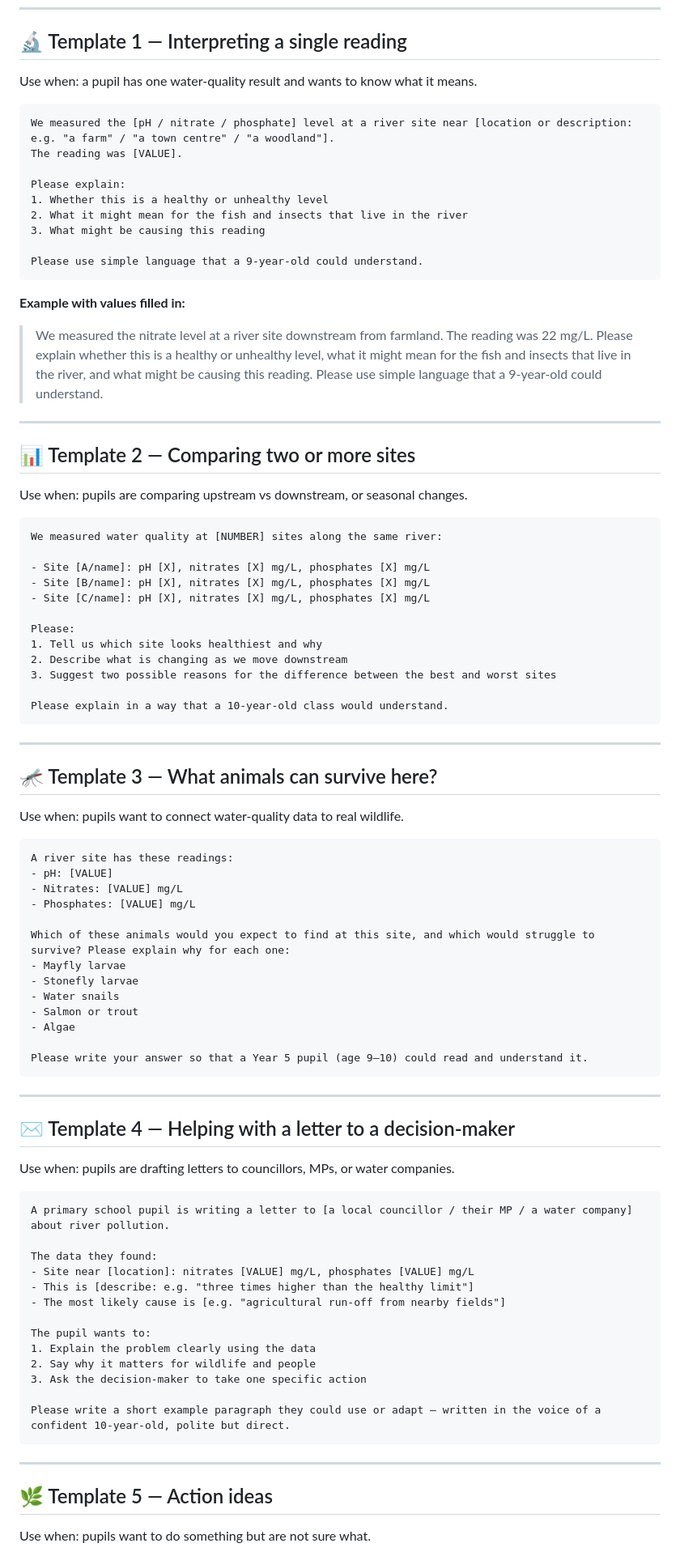
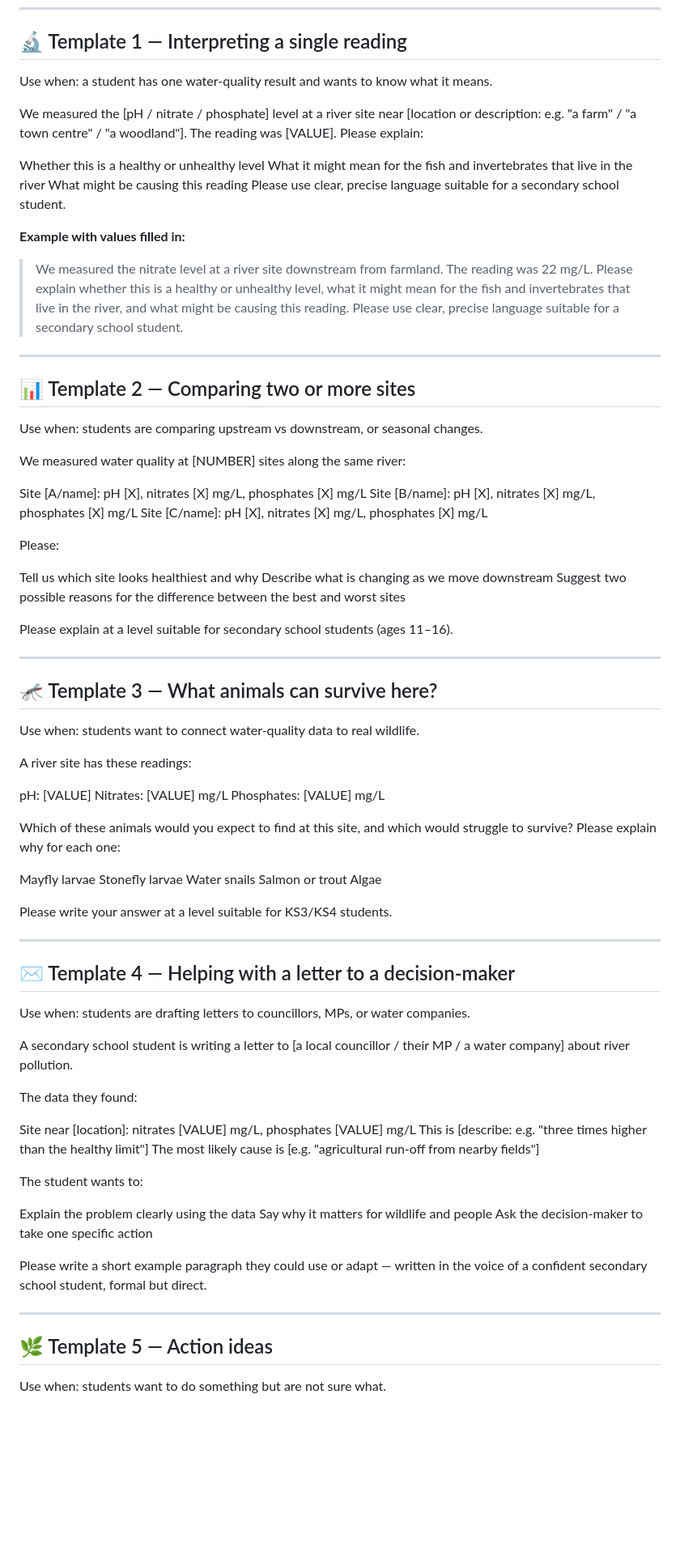
Before and after one commit to Noelia-RG/river-ai-rangers, a Markdown page: prompt-templates.md, the part around one of its changes. Shown at 81% size. Drawn GitHub-style; blank space fills up the shorter version.

````diff
--- a/prompt-templates.md
+++ b/prompt-templates.md
@@ -20,92 +18,91 @@ The templates below are ready to use. Replace `[BRACKETS]` with your actual valu
 
 ## 🔬 Template 1 — Interpreting a single reading
 
-Use when: a pupil has one water-quality result and wants to know what it means.
+Use when: a student has one water-quality result and wants to know what it means.
 
-```
 We measured the [pH / nitrate / phosphate] level at a river site near [location or description: e.g. "a farm" / "a town centre" / "a woodland"].
 The reading was [VALUE].
+Please explain:
 
-Please explain:
-1. Whether this is a healthy or unhealthy level
-2. What it might mean for the fish and insects that live in the river
-3. What might be causing this reading
-
-Please use simple language that a 9-year-old could understand.
-```
+Whether this is a healthy or unhealthy level
+What it might mean for the fish and invertebrates that live in the river
+What might be causing this reading
+Please use clear, precise language suitable for a secondary school student.
 
 **Example with values filled in:**
 
-> We measured the nitrate level at a river site downstream from farmland. The reading was 22 mg/L. Please explain whether this is a healthy or unhealthy level, what it might mean for the fish and insects that live in the river, and what might be causing this reading. Please use simple language that a 9-year-old could understand.
+> We measured the nitrate level at a river site downstream from farmland. The reading was 22 mg/L. Please explain whether this is a healthy or unhealthy level, what it might mean for the fish and invertebrates that live in the river, and what might be causing this reading. Please use clear, precise language suitable for a secondary school student.
 
 ---
 
 ## 📊 Template 2 — Comparing two or more sites
 
-Use when: pupils are comparing upstream vs downstream, or seasonal changes.
+Use when: students are comparing upstream vs downstream, or seasonal changes.
 
-```
 We measured water quality at [NUMBER] sites along the same river:
 
-- Site [A/name]: pH [X], nitrates [X] mg/L, phosphates [X] mg/L
-- Site [B/name]: pH [X], nitrates [X] mg/L, phosphates [X] mg/L
-- Site [C/name]: pH [X], nitrates [X] mg/L, phosphates [X] mg/L
+Site [A/name]: pH [X], nitrates [X] mg/L, phosphates [X] mg/L
+Site [B/name]: pH [X], nitrates [X] mg/L, phosphates [X] mg/L
+Site [C/name]: pH [X], nitrates [X] mg/L, phosphates [X] mg/L
 
 Please:
-1. Tell us which site looks healthiest and why
-2. Describe what is changing as we move downstream
-3. Suggest two possible reasons for the difference between the best and worst sites
 
-Please explain in a way that a 10-year-old class would understand.
-```
+Tell us which site looks healthiest and why
+Describe what is changing as we move downstream
+Suggest two possible reasons for the difference between the best and worst sites
+
+Please explain at a level suitable for secondary school students (ages 11–16).
+
 
 ---
 
 ## 🦟 Template 3 — What animals can survive here?
 
-Use when: pupils want to connect water-quality data to real wildlife.
+Use when: students want to connect water-quality data to real wildlife.
 
-```
 A river site has these readings:
-- pH: [VALUE]
-- Nitrates: [VALUE] mg/L
-- Phosphates: [VALUE] mg/L
+
+pH: [VALUE]
+Nitrates: [VALUE] mg/L
+Phosphates: [VALUE] mg/L
 
 Which of these animals would you expect to find at this site, and which would struggle to survive? Please explain why for each one:
-- Mayfly larvae
-- Stonefly larvae
-- Water snails
-- Salmon or trout
-- Algae
 
-Please write your answer so that a Year 5 pupil (age 9–10) could read and understand it.
-```
+Mayfly larvae
+Stonefly larvae
+Water snails
+Salmon or trout
+Algae
+
+Please write your answer at a level suitable for KS3/KS4 students.
+
 
 ---
 
 ## ✉️ Template 4 — Helping with a letter to a decision-maker
 
-Use when: pupils are drafting letters to councillors, MPs, or water companies.
+Use when: students are drafting letters to councillors, MPs, or water companies.
 
-```
-A primary school pupil is writing a letter to [a local councillor / their MP / a water company] about river pollution.
+A secondary school student is writing a letter to [a local councillor / their MP / a water company] about river pollution.
 
 The data they found:
-- Site near [location]: nitrates [VALUE] mg/L, phosphates [VALUE] mg/L
-- This is [describe: e.g. "three times higher than the healthy limit"]
-- The most likely cause is [e.g. "agricultural run-off from nearby fields"]
 
-The pupil wants to:
-1. Explain the problem clearly using the data
-2. Say why it matters for wildlife and people
-3. Ask the decision-maker to take one specific action
+Site near [location]: nitrates [VALUE] mg/L, phosphates [VALUE] mg/L
+This is [describe: e.g. "three times higher than the healthy limit"]
+The most likely cause is [e.g. "agricultural run-off from nearby fields"]
 
-Please write a short example paragraph they could use or adapt — written in the voice of a confident 10-year-old, polite but direct.
-```
+The student wants to:
+
+Explain the problem clearly using the data
+Say why it matters for wildlife and people
+Ask the decision-maker to take one specific action
+
+Please write a short example paragraph they could use or adapt — written in the voice of a confident secondary school student, formal but direct.
+
 
 ---
 
 ## 🌿 Template 5 — Action ideas
 
-Use when: pupils want to do something but are not sure what.
+Use when: students want to do something but are not sure what.
 
````
Also changed, not shown: other parts of prompt-templates.md (+18 -25 lines).
